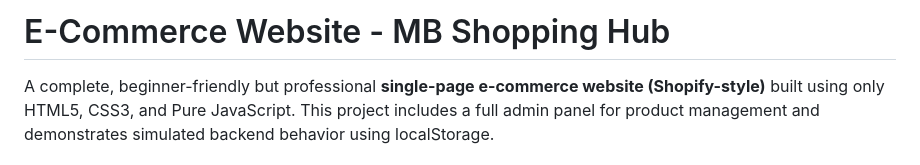
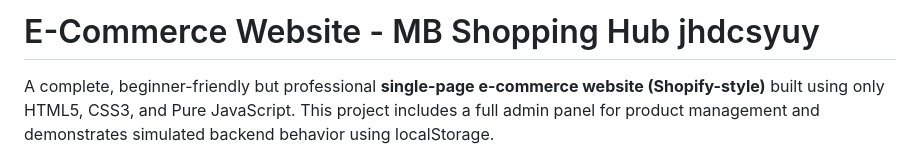
Before and after one commit to Muhammad-bilal-503/E-Commerce-Website-Shopify-Style, a Markdown page: README.md, the part around the change. Rendered like a GitHub page.

Commit message:
Update project title in README.md

```diff
--- a/README.md
+++ b/README.md
@@ -1,4 +1,4 @@
-#  E-Commerce Website - MB Shopping Hub
+#  E-Commerce Website - MB Shopping Hub jhdcsyuy
 
 A complete, beginner-friendly but professional **single-page e-commerce website (Shopify-style)** built using only HTML5, CSS3, and Pure JavaScript. This project includes a full admin panel for product management and demonstrates simulated backend behavior using localStorage.
 
```
